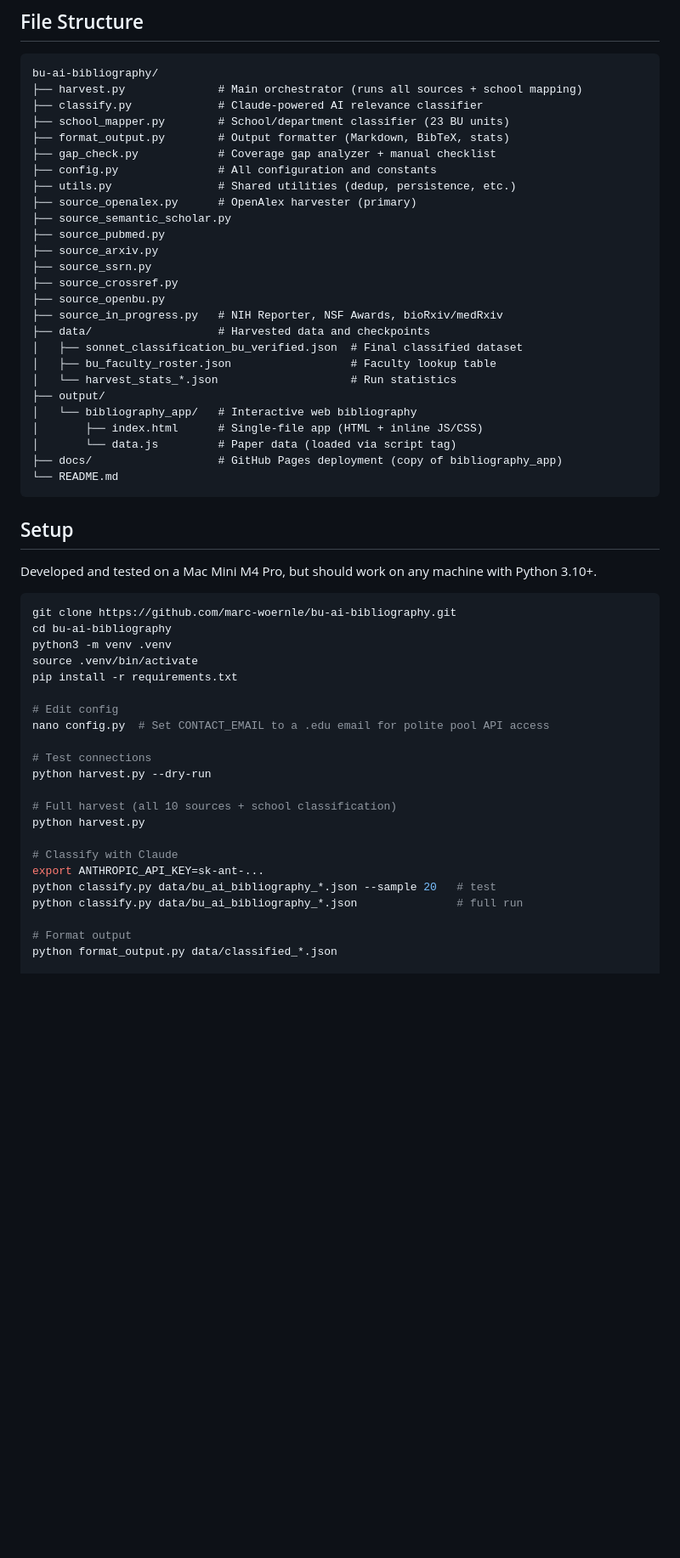
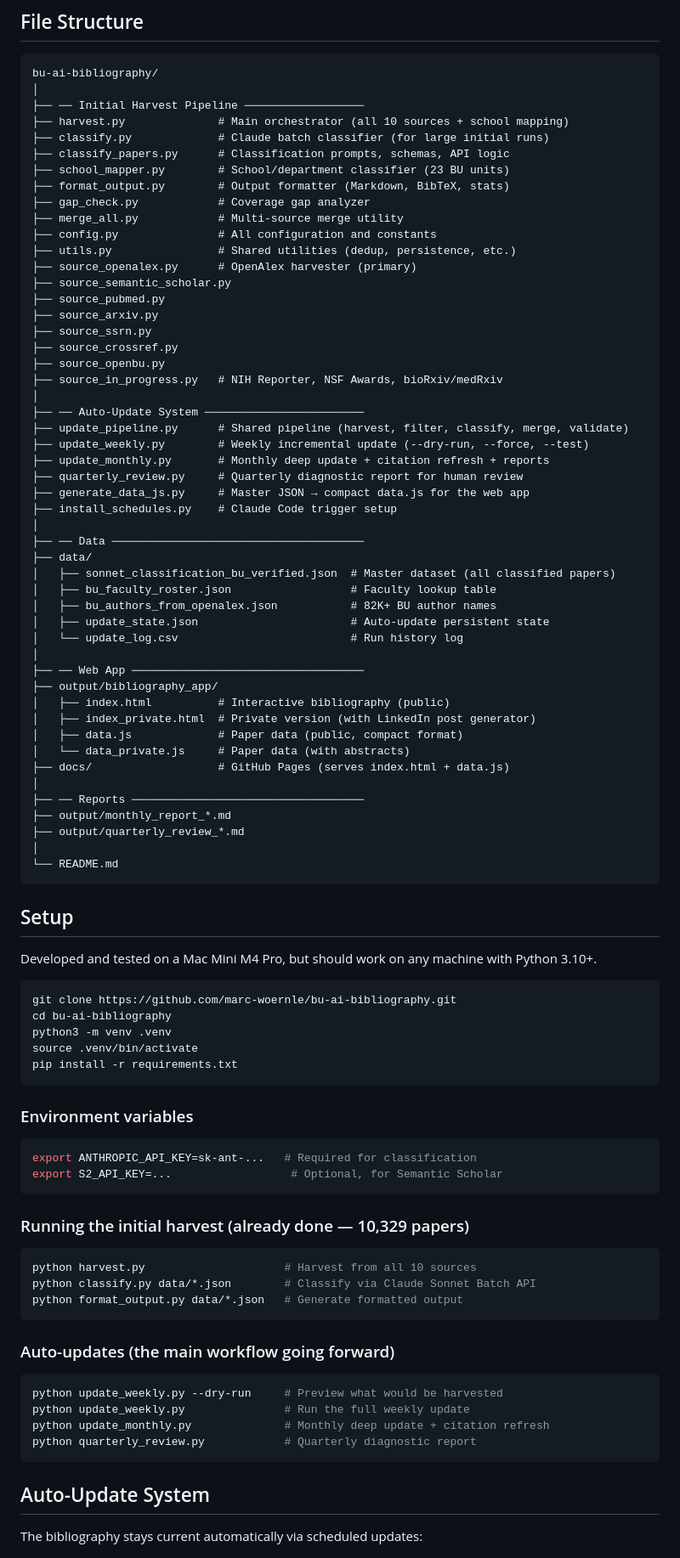
Before and after one commit to marc-woernle/bu-ai-bibliography, a Markdown page: README.md, the part around one of its changes. Shown at 85% size. Drawn GitHub-style; blank space fills up the shorter version.

````diff
--- a/README.md
+++ b/README.md
@@ -154,11 +154,15 @@ The pipeline is designed for high recall, but some items may slip through:
 
 ```
 bu-ai-bibliography/
-├── harvest.py              # Main orchestrator (runs all sources + school mapping)
-├── classify.py             # Claude-powered AI relevance classifier
+│
+├── ── Initial Harvest Pipeline ──────────────────
+├── harvest.py              # Main orchestrator (all 10 sources + school mapping)
+├── classify.py             # Claude batch classifier (for large initial runs)
+├── classify_papers.py      # Classification prompts, schemas, API logic
 ├── school_mapper.py        # School/department classifier (23 BU units)
 ├── format_output.py        # Output formatter (Markdown, BibTeX, stats)
-├── gap_check.py            # Coverage gap analyzer + manual checklist
+├── gap_check.py            # Coverage gap analyzer
+├── merge_all.py            # Multi-source merge utility
 ├── config.py               # All configuration and constants
 ├── utils.py                # Shared utilities (dedup, persistence, etc.)
 ├── source_openalex.py      # OpenAlex harvester (primary)
@@ -169,15 +173,35 @@ bu-ai-bibliography/
 ├── source_crossref.py
 ├── source_openbu.py
 ├── source_in_progress.py   # NIH Reporter, NSF Awards, bioRxiv/medRxiv
-├── data/                   # Harvested data and checkpoints
-│   ├── sonnet_classification_bu_verified.json  # Final classified dataset
+│
+├── ── Auto-Update System ────────────────────────
+├── update_pipeline.py      # Shared pipeline (harvest, filter, classify, merge, validate)
+├── update_weekly.py        # Weekly incremental update (--dry-run, --force, --test)
+├── update_monthly.py       # Monthly deep update + citation refresh + reports
+├── quarterly_review.py     # Quarterly diagnostic report for human review
+├── generate_data_js.py     # Master JSON → compact data.js for the web app
+├── install_schedules.py    # Claude Code trigger setup
+│
+├── ── Data ──────────────────────────────────────
+├── data/
+│   ├── sonnet_classification_bu_verified.json  # Master dataset (all classified papers)
 │   ├── bu_faculty_roster.json                  # Faculty lookup table
-│   └── harvest_stats_*.json                    # Run statistics
-├── output/
-│   └── bibliography_app/   # Interactive web bibliography
-│       ├── index.html      # Single-file app (HTML + inline JS/CSS)
-│       └── data.js         # Paper data (loaded via script tag)
-├── docs/                   # GitHub Pages deployment (copy of bibliography_app)
+│   ├── bu_authors_from_openalex.json           # 82K+ BU author names
+│   ├── update_state.json                       # Auto-update persistent state
+│   └── update_log.csv                          # Run history log
+│
+├── ── Web App ───────────────────────────────────
+├── output/bibliography_app/
+│   ├── index.html          # Interactive bibliography (public)
+│   ├── index_private.html  # Private version (with LinkedIn post generator)
+│   ├── data.js             # Paper data (public, compact format)
+│   └── data_private.js     # Paper data (with abstracts)
+├── docs/                   # GitHub Pages (serves index.html + data.js)
+│
+├── ── Reports ───────────────────────────────────
+├── output/monthly_report_*.md
+├── output/quarterly_review_*.md
+│
 └── README.md
 ```
 
@@ -191,21 +215,30 @@ cd bu-ai-bibliography
 python3 -m venv .venv
 source .venv/bin/activate
 pip install -r requirements.txt
+```
 
-# Edit config
-nano config.py  # Set CONTACT_EMAIL to a .edu email for polite pool API access
+### Environment variables
+```bash
+export ANTHROPIC_API_KEY=sk-ant-...   # Required for classification
+export S2_API_KEY=...                  # Optional, for Semantic Scholar
+```
 
-# Test connections
-python harvest.py --dry-run
+### Running the initial harvest (already done — 10,329 papers)
+```bash
+python harvest.py                     # Harvest from all 10 sources
+python classify.py data/*.json        # Classify via Claude Sonnet Batch API
+python format_output.py data/*.json   # Generate formatted output
+```
 
-# Full harvest (all 10 sources + school classification)
-python harvest.py
+### Auto-updates (the main workflow going forward)
+```bash
+python update_weekly.py --dry-run     # Preview what would be harvested
+python update_weekly.py               # Run the full weekly update
+python update_monthly.py              # Monthly deep update + citation refresh
+python quarterly_review.py            # Quarterly diagnostic report
+```
 
-# Classify with Claude
-export ANTHROPIC_API_KEY=sk-ant-...
-python classify.py data/bu_ai_bibliography_*.json --sample 20   # test
-python classify.py data/bu_ai_bibliography_*.json               # full run
+## Auto-Update System
 
-# Format output
-python format_output.py data/classified_*.json
+The bibliography stays current automatically via scheduled updates:
 
````
Also changed, not shown: other parts of README.md (+34 -17 lines).
